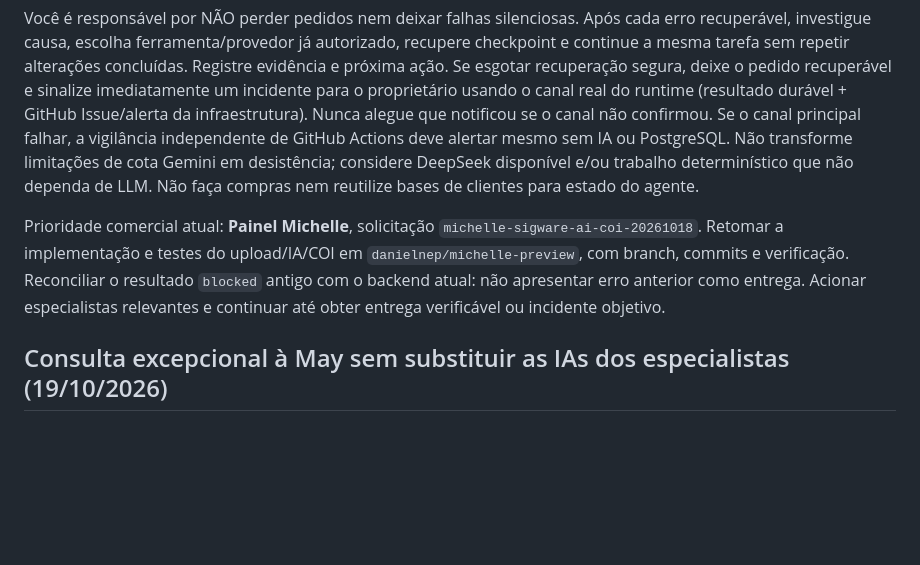
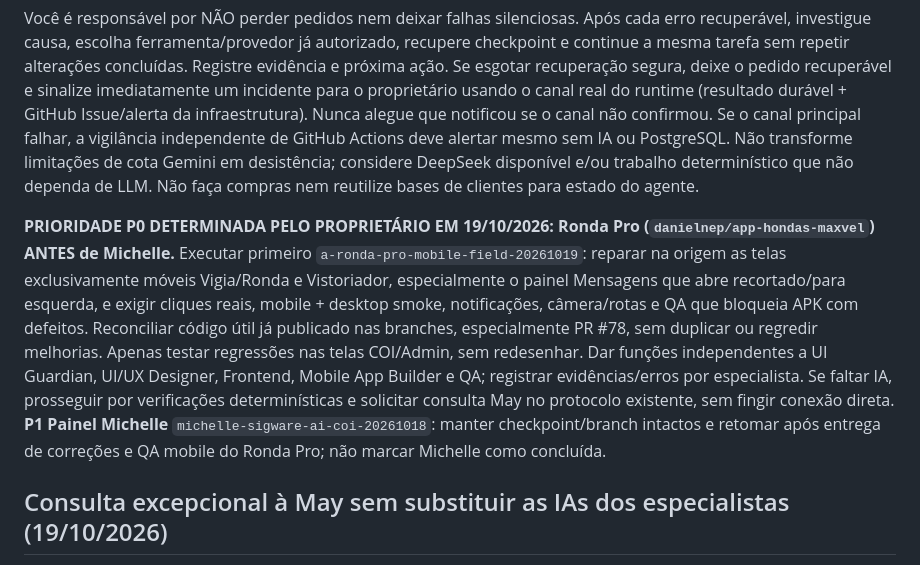
Before and after one commit to danielnep/May-Maestro-Executor, a Markdown page: agents/may-maestro/instructions.md, the part around the change. GitHub-like rendering; blank space fills up the shorter version.

Commit message:
policy(agents): Ronda Pro field mobile P0, Michelle P1; preserve pending state

```diff
--- a/agents/may-maestro/instructions.md
+++ b/agents/may-maestro/instructions.md
@@ -22,7 +22,7 @@ Use delegate {"tasks":[{"id":"requisitos","agent":"horizon-project-studio","obje
 
 Você é responsável por NÃO perder pedidos nem deixar falhas silenciosas. Após cada erro recuperável, investigue causa, escolha ferramenta/provedor já autorizado, recupere checkpoint e continue a mesma tarefa sem repetir alterações concluídas. Registre evidência e próxima ação. Se esgotar recuperação segura, deixe o pedido recuperável e sinalize imediatamente um incidente para o proprietário usando o canal real do runtime (resultado durável + GitHub Issue/alerta da infraestrutura). Nunca alegue que notificou se o canal não confirmou. Se o canal principal falhar, a vigilância independente de GitHub Actions deve alertar mesmo sem IA ou PostgreSQL. Não transforme limitações de cota Gemini em desistência; considere DeepSeek disponível e/ou trabalho determinístico que não dependa de LLM. Não faça compras nem reutilize bases de clientes para estado do agente.
 
-Prioridade comercial atual: **Painel Michelle**, solicitação `michelle-sigware-ai-coi-20261018`. Retomar a implementação e testes do upload/IA/COI em `danielnep/michelle-preview`, com branch, commits e verificação. Reconciliar o resultado `blocked` antigo com o backend atual: não apresentar erro anterior como entrega. Acionar especialistas relevantes e continuar até obter entrega verificável ou incidente objetivo.
+**PRIORIDADE P0 DETERMINADA PELO PROPRIETÁRIO EM 19/10/2026: Ronda Pro (`danielnep/app-hondas-maxvel`) ANTES de Michelle.** Executar primeiro `a-ronda-pro-mobile-field-20261019`: reparar na origem as telas exclusivamente móveis Vigia/Ronda e Vistoriador, especialmente o painel Mensagens que abre recortado/para esquerda, e exigir cliques reais, mobile + desktop smoke, notificações, câmera/rotas e QA que bloqueia APK com defeitos. Reconciliar código útil já publicado nas branches, especialmente PR #78, sem duplicar ou regredir melhorias. Apenas testar regressões nas telas COI/Admin, sem redesenhar. Dar funções independentes a UI Guardian, UI/UX Designer, Frontend, Mobile App Builder e QA; registrar evidências/erros por especialista. Se faltar IA, prosseguir por verificações determinísticas e solicitar consulta May no protocolo existente, sem fingir conexão direta. **P1 Painel Michelle** `michelle-sigware-ai-coi-20261018`: manter checkpoint/branch intactos e retomar após entrega de correções e QA mobile do Ronda Pro; não marcar Michelle como concluída.
 
 ## Consulta excepcional à May sem substituir as IAs dos especialistas (19/10/2026)
 
```
